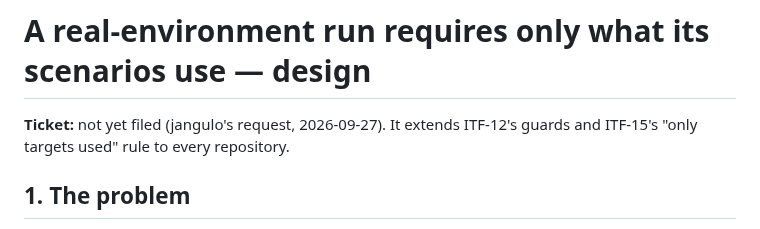
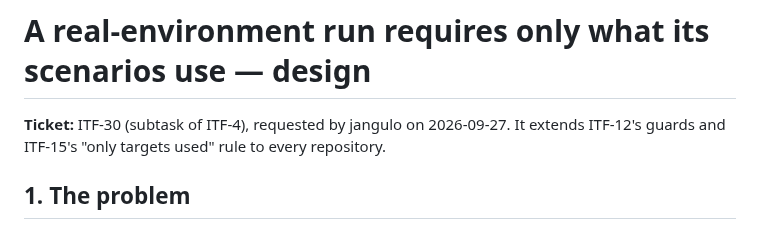
Before and after one commit to pepaooo/idm-test-framework, a Markdown page: docs/specs/2026-09-27-used-repositories-only-design.md, the part around the change. Rendered like a GitHub page.

Commit message:
docs: link the used-repositories spec to ITF-30
ITF-30
Co-Authored-By: Claude Opus 5.5 <noreply@anthropic.com>

```diff
--- a/docs/specs/2026-09-27-used-repositories-only-design.md
+++ b/docs/specs/2026-09-27-used-repositories-only-design.md
@@ -1,6 +1,6 @@
 # A real-environment run requires only what its scenarios use — design
 
-**Ticket:** not yet filed (jangulo's request, 2026-09-27). It extends ITF-12's guards and ITF-15's
+**Ticket:** ITF-30 (subtask of ITF-4), requested by jangulo on 2026-09-27. It extends ITF-12's guards and ITF-15's
 "only targets used" rule to every repository.
 
 ## 1. The problem
```
